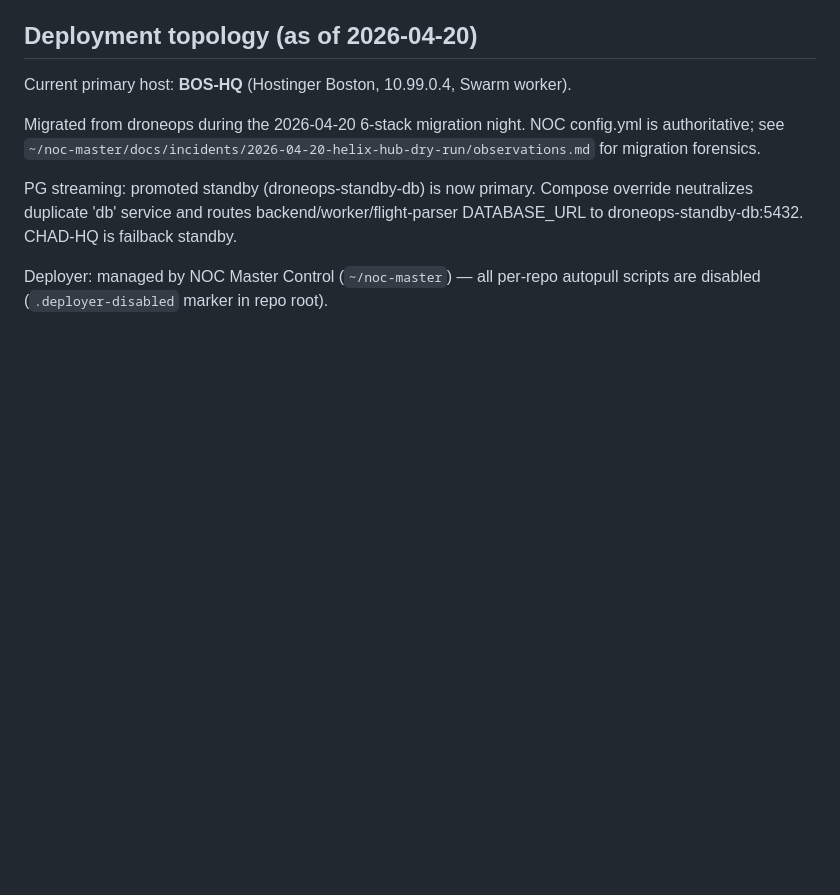
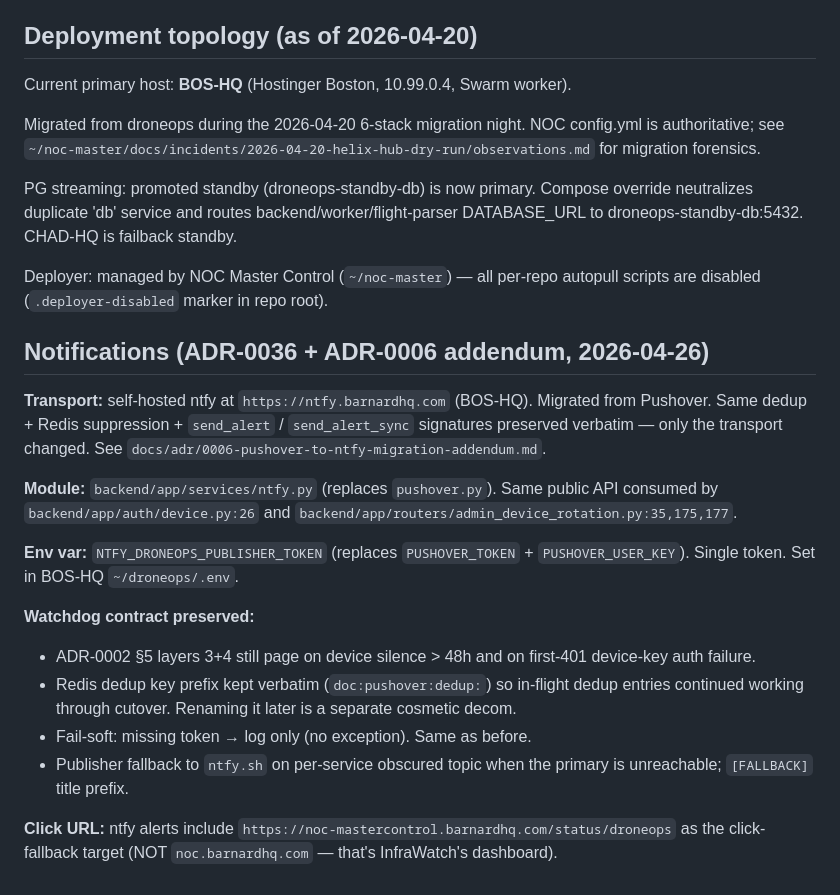
Before and after one commit to BigBill1418/DroneOpsCommand, a Markdown page: CLAUDE.md, the part around the change. Rendered like a GitHub page; blank space fills up the shorter version.

Commit message:
docs(claude-md): record ADR-0036 ntfy migration state in CLAUDE.md (fleet-wide doc pass)
Each repo's CLAUDE.md now reflects current notification transport
(self-hosted ntfy on BOS-HQ, ADR-0036) so any future Claude session
or operator handoff can pick up where we are.

See noc-master/docs/FLEET_STATE.md for the canonical fleet-wide
snapshot and noc-master/CLAUDE.md for the strategic frame.

Co-Authored-By: Claude Opus 4.7 (1M context) <noreply@anthropic.com>

```diff
--- a/CLAUDE.md
+++ b/CLAUDE.md
@@ -109,3 +109,29 @@ Migrated from droneops during the 2026-04-20 6-stack migration night. NOC config
 PG streaming: promoted standby (droneops-standby-db) is now primary. Compose override neutralizes duplicate 'db' service and routes backend/worker/flight-parser DATABASE_URL to droneops-standby-db:5432. CHAD-HQ is failback standby.
 
 Deployer: managed by NOC Master Control (`~/noc-master`) — all per-repo autopull scripts are disabled (`.deployer-disabled` marker in repo root).
+
+## Notifications (ADR-0036 + ADR-0006 addendum, 2026-04-26)
+
+**Transport:** self-hosted ntfy at `https://ntfy.barnardhq.com` (BOS-HQ).
+Migrated from Pushover. Same dedup + Redis suppression + `send_alert` /
+`send_alert_sync` signatures preserved verbatim — only the transport
+changed. See `docs/adr/0006-pushover-to-ntfy-migration-addendum.md`.
+
+**Module:** `backend/app/services/ntfy.py` (replaces `pushover.py`).
+Same public API consumed by `backend/app/auth/device.py:26` and
+`backend/app/routers/admin_device_rotation.py:35,175,177`.
+
+**Env var:** `NTFY_DRONEOPS_PUBLISHER_TOKEN` (replaces `PUSHOVER_TOKEN` +
+`PUSHOVER_USER_KEY`). Single token. Set in BOS-HQ `~/droneops/.env`.
+
+**Watchdog contract preserved:**
+- ADR-0002 §5 layers 3+4 still page on device silence > 48h and on
+  first-401 device-key auth failure.
+- Redis dedup key prefix kept verbatim (`doc:pushover:dedup:`) so
+  in-flight dedup entries continued working through cutover. Renaming
+  it later is a separate cosmetic decom.
+- Fail-soft: missing token → log only (no exception). Same as before.
+- Publisher fallback to `ntfy.sh` on per-service obscured topic when
+  the primary is unreachable; `[FALLBACK]` title prefix.
+
+**Click URL:** ntfy alerts include `https://noc-mastercontrol.barnardhq.com/status/droneops` as the click-fallback target (NOT `noc.barnardhq.com` — that's InfraWatch's dashboard).
```
